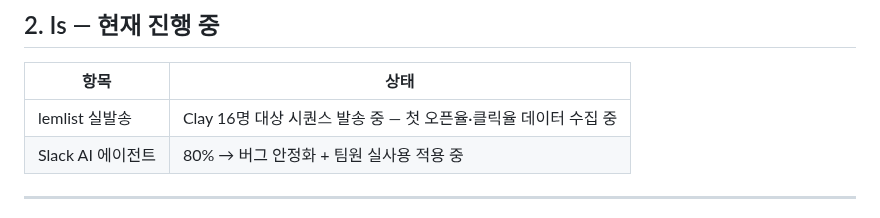
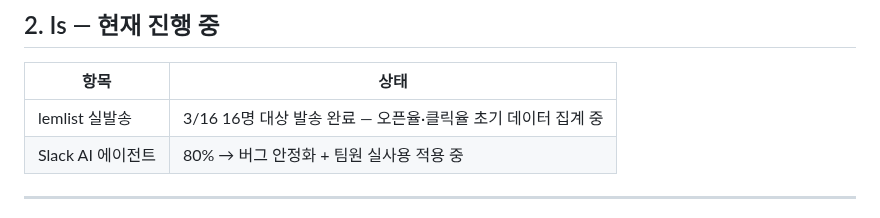
Before and after one commit to lumatic2/agent-orchestration, a Markdown page: meeting-prep-0318.md, the part around the change. Drawn GitHub-style.

```diff
--- a/meeting-prep-0318.md
+++ b/meeting-prep-0318.md
@@ -159,7 +159,7 @@ Google·Stripe·Linear 등 글로벌 Best Practice를 분석해 플랜바이 맞
 
 | 항목 | 상태 |
 |---|---|
-| lemlist 실발송 | Clay 16명 대상 시퀀스 발송 중 — 첫 오픈율·클릭율 데이터 수집 중 |
+| lemlist 실발송 | 3/16 16명 대상 발송 완료 — 오픈율·클릭율 초기 데이터 집계 중 |
 | Slack AI 에이전트 | 80% → 버그 안정화 + 팀원 실사용 적용 중 |
 
 ---
```
Also changed, not shown: daily/2026-03-15.md (+23 -0 lines), session.md (+6 -0 lines).
